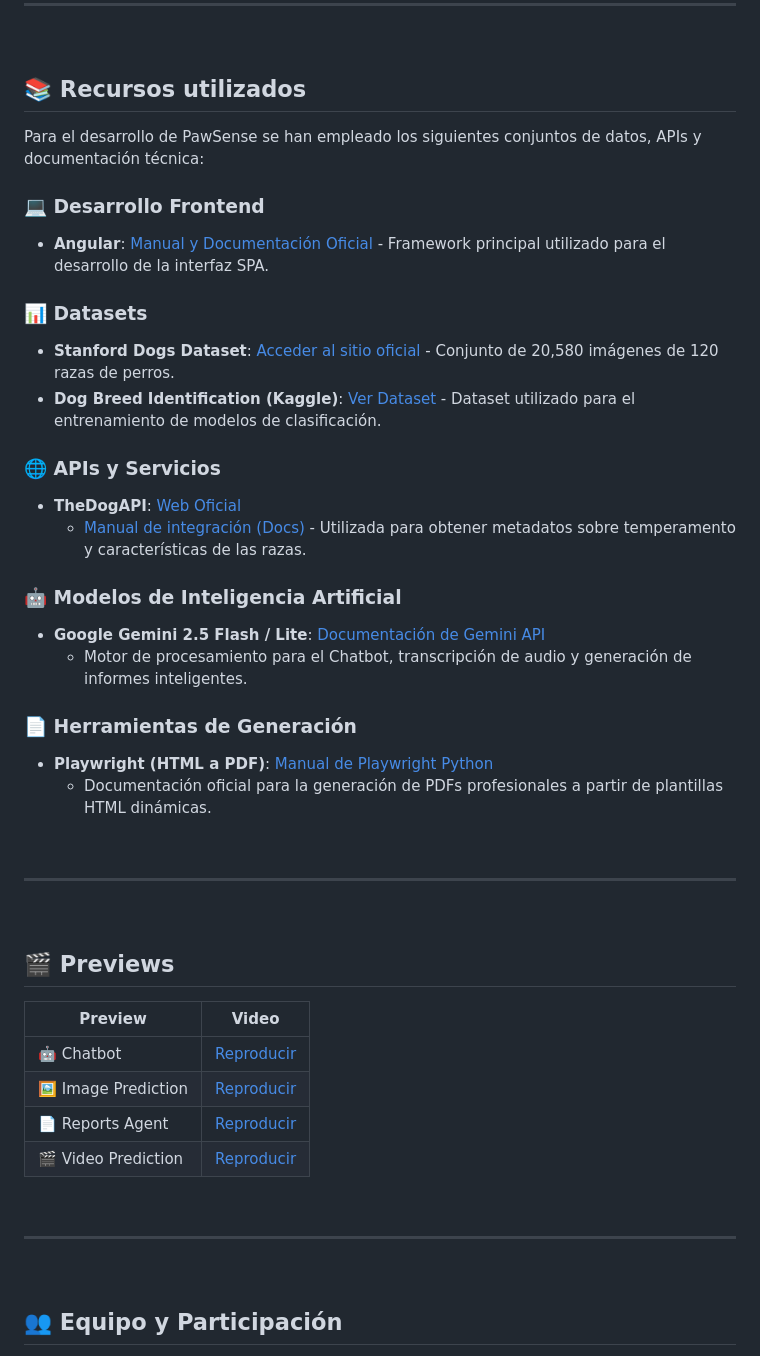
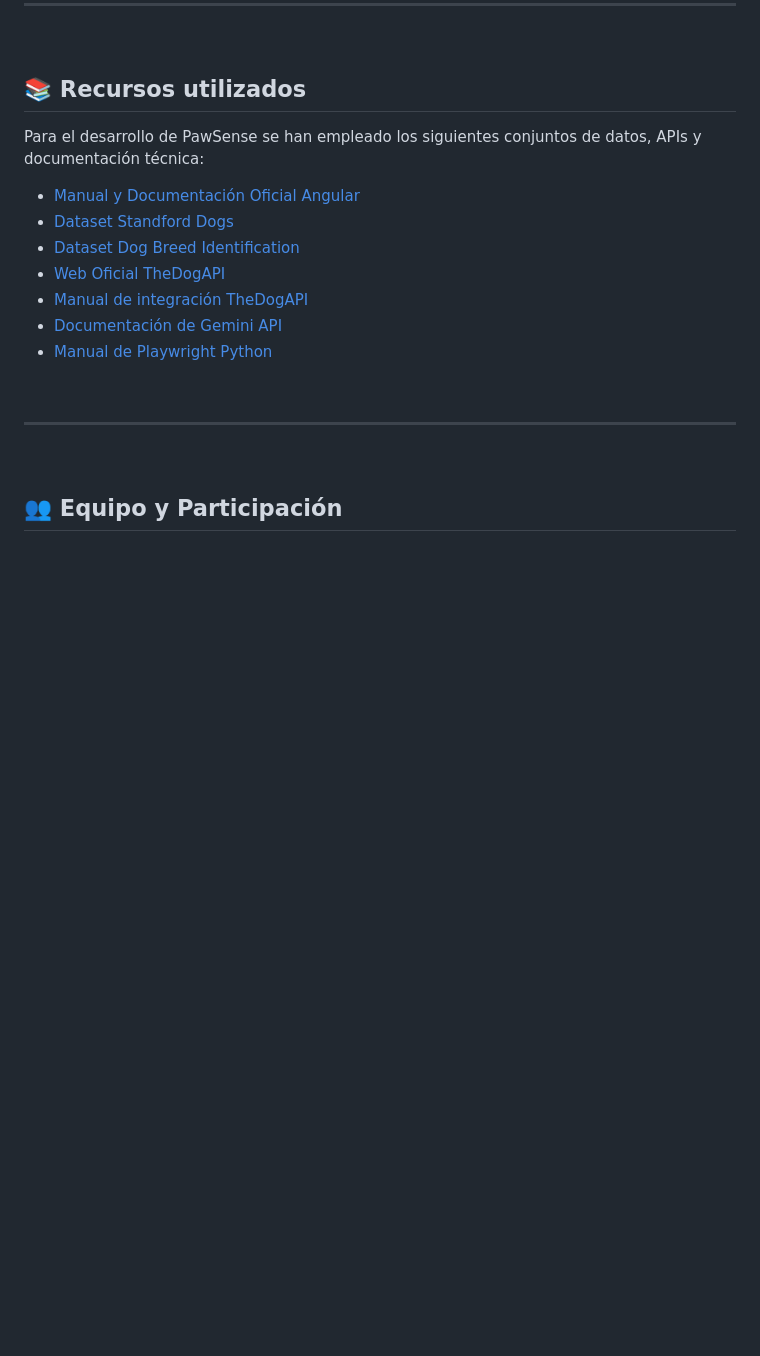
Before and after one commit to denibel04/PawSense, a Markdown page: README.md, the part around one of its changes. GitHub-like rendering; blank space fills up the shorter version.

```diff
--- a/README.md
+++ b/README.md
@@ -97,39 +106,13 @@ A continuación se detalla el flujo técnico desde la entrada de datos hasta la
 
 Para el desarrollo de PawSense se han empleado los siguientes conjuntos de datos, APIs y documentación técnica:
 
-### 💻 Desarrollo Frontend
-* **Angular**: [Manual y Documentación Oficial](https://angular.dev/docs) - Framework principal utilizado para el desarrollo de la interfaz SPA.
-
-### 📊 Datasets
-* **Stanford Dogs Dataset**: [Acceder al sitio oficial](https://www.kaggle.com/datasets/jessicali9530/stanford-dogs-dataset) - Conjunto de 20,580 imágenes de 120 razas de perros.
-* **Dog Breed Identification (Kaggle)**: [Ver Dataset](https://www.kaggle.com/c/dog-breed-identification/data) - Dataset utilizado para el entrenamiento de modelos de clasificación.
-
-### 🌐 APIs y Servicios
-* **TheDogAPI**: [Web Oficial](https://thedogapi.com/)
-    * [Manual de integración (Docs)](https://docs.thedogapi.com/) - Utilizada para obtener metadatos sobre temperamento y características de las razas.
-
-### 🤖 Modelos de Inteligencia Artificial
-* **Google Gemini 2.5 Flash / Lite**: [Documentación de Gemini API](https://ai.google.dev/gemini-api/docs)
-    * Motor de procesamiento para el Chatbot, transcripción de audio y generación de informes inteligentes.
-
-### 📄 Herramientas de Generación
-* **Playwright (HTML a PDF)**: [Manual de Playwright Python](https://playwright.dev/python/docs/api/class-page#page-pdf)
-    * Documentación oficial para la generación de PDFs profesionales a partir de plantillas HTML dinámicas.
-
-<br>
-
----
-
-<br>
-
-## 🎬 Previews
-
-| Preview | Video |
-|---------|-------|
-| 🤖 Chatbot | [Reproducir](https://github.com/user-attachments/assets/fc40cfd2-b669-45ab-ba9c-6ed1a8efa64a) |
-| 🖼 Image Prediction | [Reproducir](https://github.com/user-attachments/assets/50903328-a7ea-42e0-b749-01c82d530881) |
-| 📄 Reports Agent | [Reproducir](https://github.com/user-attachments/assets/500cad2c-506f-4fbe-9bac-e0fb7dc1d528) |
-| 🎬 Video Prediction | [Reproducir](https://github.com/user-attachments/assets/0ede8214-1a7b-46f3-a348-fa5ee8ebc40e) |
+- [Manual y Documentación Oficial Angular](https://angular.dev/docs)
+- [Dataset Standford Dogs](https://www.kaggle.com/datasets/jessicali9530/stanford-dogs-dataset)
+- [Dataset Dog Breed Identification](https://www.kaggle.com/c/dog-breed-identification/data)
+- [Web Oficial TheDogAPI](https://thedogapi.com/)
+- [Manual de integración TheDogAPI](https://docs.thedogapi.com/)
+- [Documentación de Gemini API](https://ai.google.dev/gemini-api/docs)
+- [Manual de Playwright Python](https://playwright.dev/python/docs/api/class-page#page-pdf)
 
 <br>
 
```
Also changed, not shown: other parts of README.md (+9 -0 lines).
